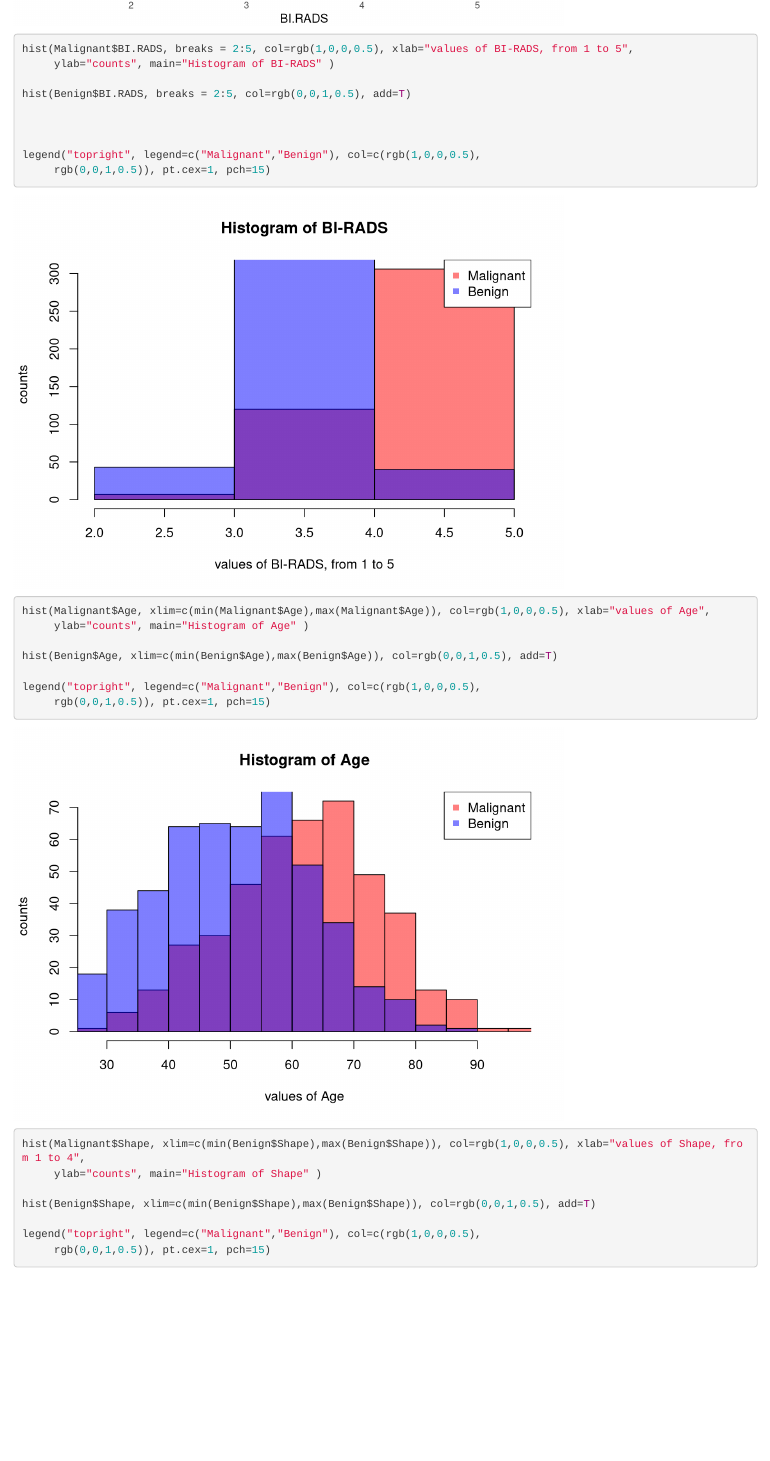
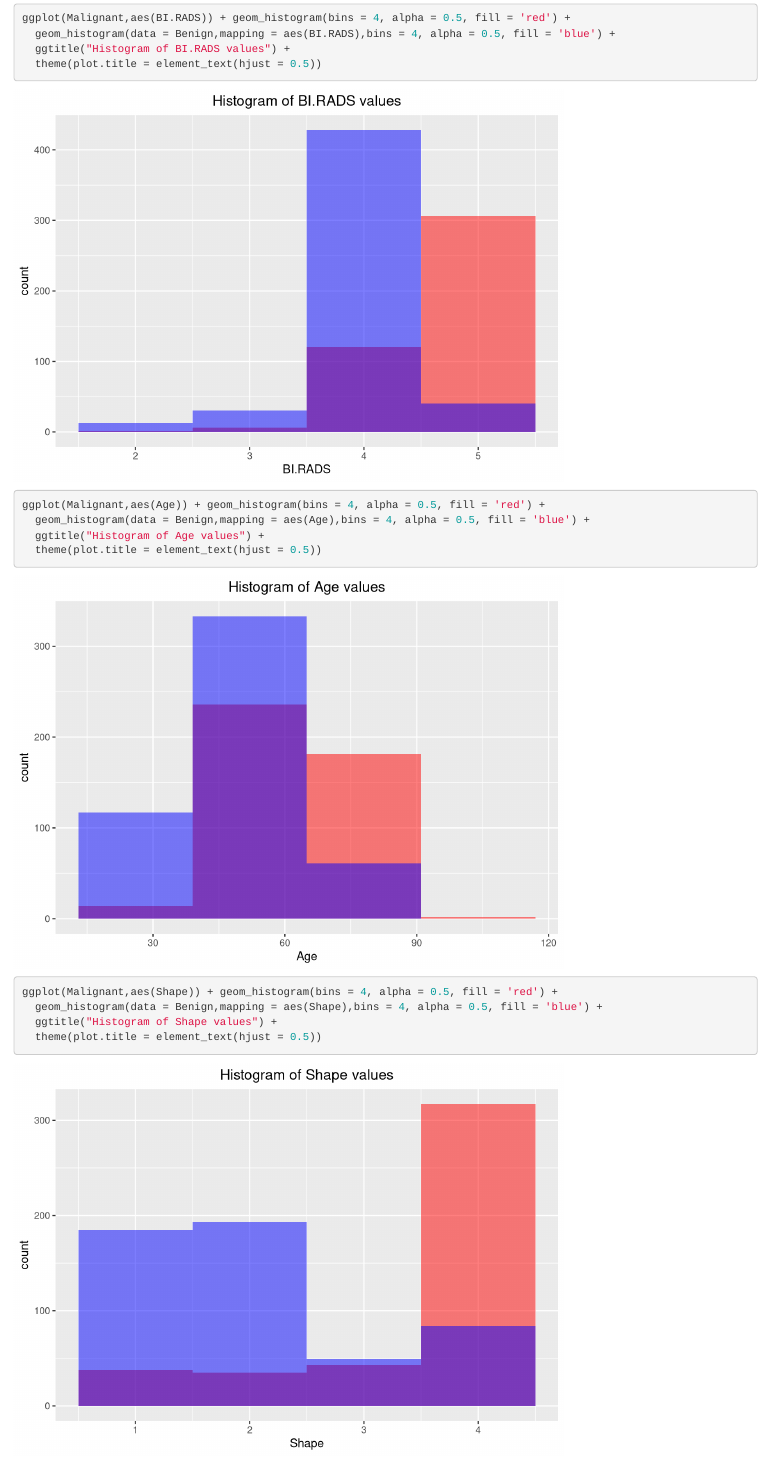
Before and after one commit to AdamPiszczek/breast-cancer-diagnosis-using-SOM, an R Markdown document (main.Rmd): the page in a window 1100 px wide, from 1400 px down before the commit and from 870 px down after it. Rendered offline with R 4.5, knitr and Pandoc, with nearby package versions.

Commit message:
wykresy cdn

````diff
--- a/main.Rmd
+++ b/main.Rmd
@@ -40,11 +40,19 @@ dataset <- dataset[order(dataset$Severity, decreasing = TRUE),]
 ```
 
 ```{r Histograms}
+
 ggplot(Malignant,aes(BI.RADS)) + geom_histogram(bins = 4, alpha = 0.5, fill = 'red') +
-  geom_histogram(data = Benign,mapping = aes(BI.RADS),bins = 4, alpha = 0.5, fill = 'blue')
+  geom_histogram(data = Benign,mapping = aes(BI.RADS),bins = 4, alpha = 0.5, fill = 'blue') +
+  ggtitle("Histogram of BI.RADS values") +
+  theme(plot.title = element_text(hjust = 0.5))
 
-hist(Malignant$BI.RADS, breaks = 2:5, col=rgb(1,0,0,0.5), xlab="values of BI-RADS, from 1 to 5",
-     ylab="counts", main="Histogram of BI-RADS" )
+ggplot(Malignant,aes(Age)) + geom_histogram(bins = 4, alpha = 0.5, fill = 'red') +
+  geom_histogram(data = Benign,mapping = aes(Age),bins = 4, alpha = 0.5, fill = 'blue') +
+  ggtitle("Histogram of Age values") +
+  theme(plot.title = element_text(hjust = 0.5))
 
-hist(Benign$BI.RADS, breaks = 2:5, col=rgb(0,0,1,0.5), add=T)
+ggplot(Malignant,aes(Shape)) + geom_histogram(bins = 4, alpha = 0.5, fill = 'red') +
+  geom_histogram(data = Benign,mapping = aes(Shape),bins = 4, alpha = 0.5, fill = 'blue') +
+  ggtitle("Histogram of Shape values") +
+  theme(plot.title = element_text(hjust = 0.5))
 
@@ -52,19 +68 @@ hist(Benign$BI.RADS, breaks = 2:5, col=rgb(0,0,1,0.5), add=T)
 
-legend("topright", legend=c("Malignant","Benign"), col=c(rgb(1,0,0,0.5),
-     rgb(0,0,1,0.5)), pt.cex=1, pch=15)
-
-hist(Malignant$Age, xlim=c(min(Malignant$Age),max(Malignant$Age)), col=rgb(1,0,0,0.5), xlab="values of Age",
-     ylab="counts", main="Histogram of Age" )
-
-hist(Benign$Age, xlim=c(min(Benign$Age),max(Benign$Age)), col=rgb(0,0,1,0.5), add=T)
-
-legend("topright", legend=c("Malignant","Benign"), col=c(rgb(1,0,0,0.5),
-     rgb(0,0,1,0.5)), pt.cex=1, pch=15)
-
-hist(Malignant$Shape, xlim=c(min(Benign$Shape),max(Benign$Shape)), col=rgb(1,0,0,0.5), xlab="values of Shape, from 1 to 4",
-     ylab="counts", main="Histogram of Shape" )
-
-hist(Benign$Shape, xlim=c(min(Benign$Shape),max(Benign$Shape)), col=rgb(0,0,1,0.5), add=T)
-
-legend("topright", legend=c("Malignant","Benign"), col=c(rgb(1,0,0,0.5),
-     rgb(0,0,1,0.5)), pt.cex=1, pch=15)
````
Also changed, not shown: main.Rmd (34 more changed lines).
